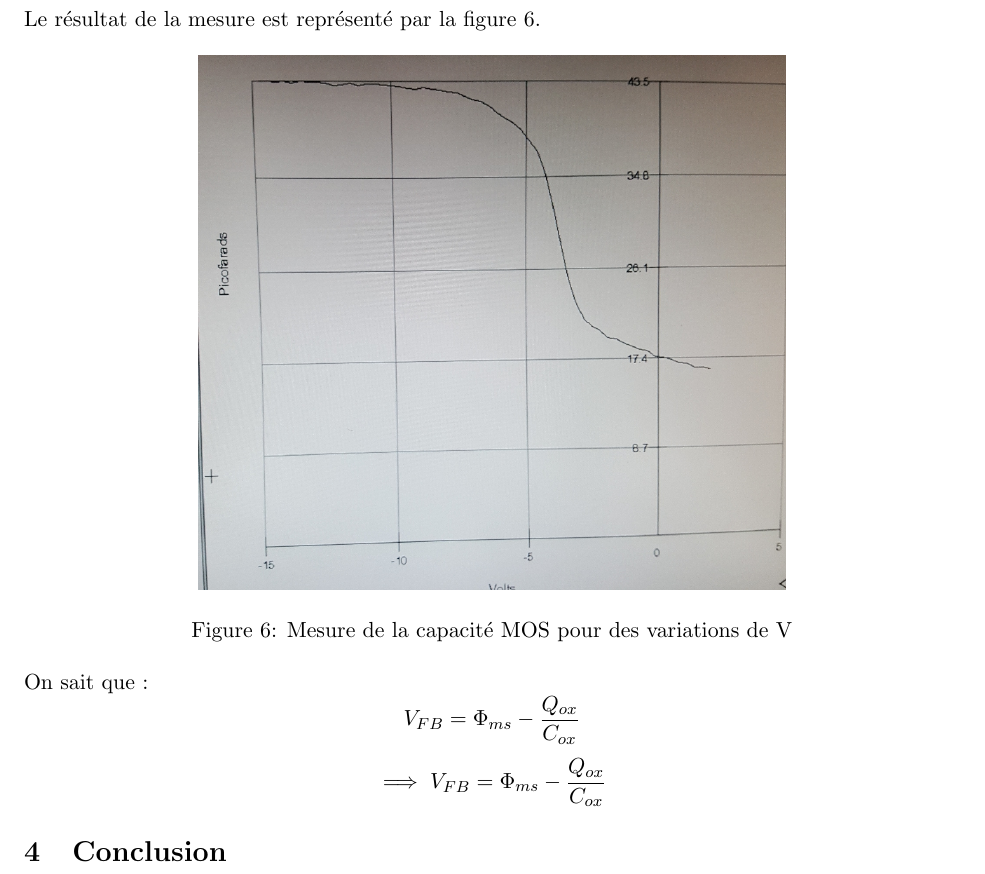
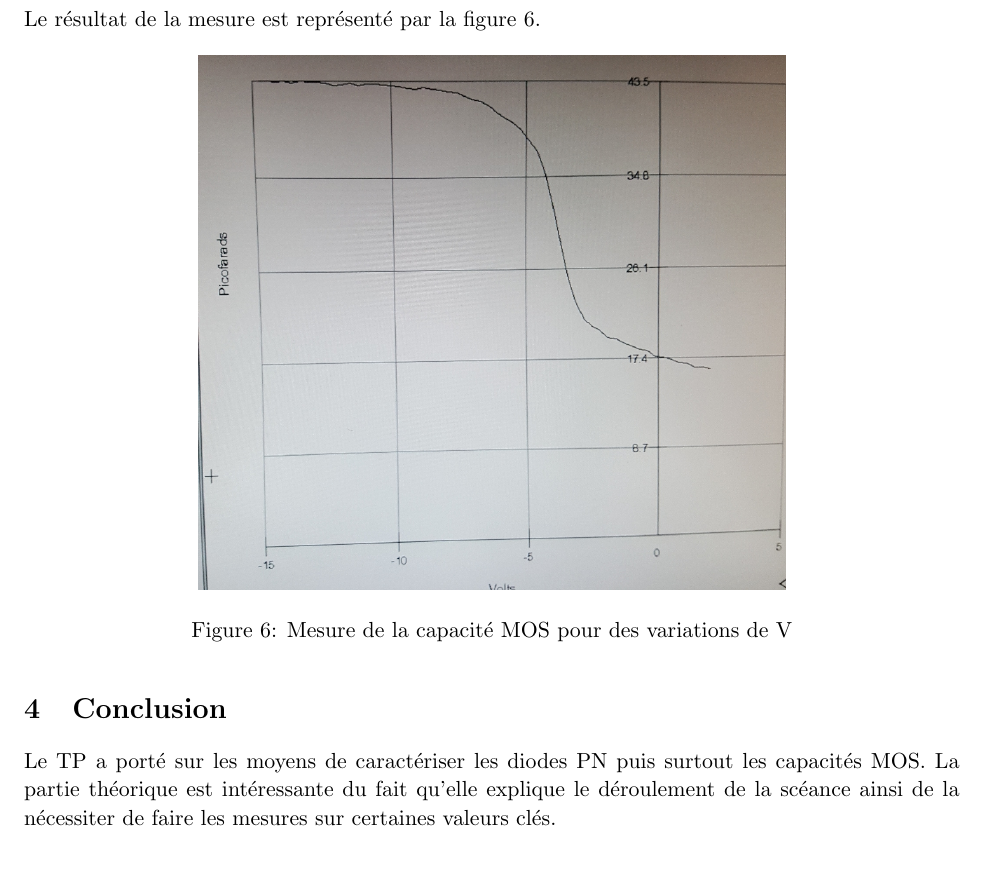
Before and after one commit to MHageH/TP_carac_, a LaTeX document (CR_TP.tex): part of page 7 of 7, cut so that both start at the same text. Compiled offline with pdfLaTeX.

Commit message:
Second Commit

```diff
--- a/CR_TP.tex
+++ b/CR_TP.tex
@@ -183,16 +183,9 @@ Le r\'esultat de la mesure est repr\'esent\'e par la figure 6.
 \caption{Mesure de la capacit\'e MOS pour des variations de V}
 \end{figure}
 
-On sait que :
-\[
-	V_{FB} = \Phi_{ms} - \frac{Q_{ox}}{C_{ox}}
-\]
-\[
-\implies	V_{FB} = \Phi_{ms} - \frac{Q_{ox}}{C_{ox}}
-\]
-
 \section{Conclusion}
 
+Le TP a port\'e sur les moyens de caract\'eriser les diodes PN puis surtout les capacit\'es MOS. La partie th\'eorique est int\'eressante du fait qu'elle explique le d\'eroulement de la sc\'eance ainsi de la n\'ecessiter de faire les mesures sur certaines valeurs cl\'es.
 
 
 
```
Also changed, not shown: CR_TP.pdf, 1 other file.
